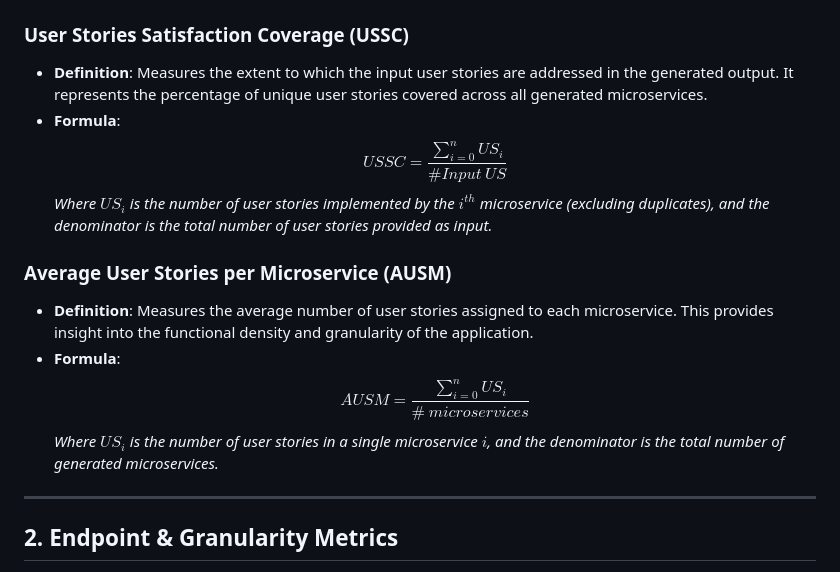
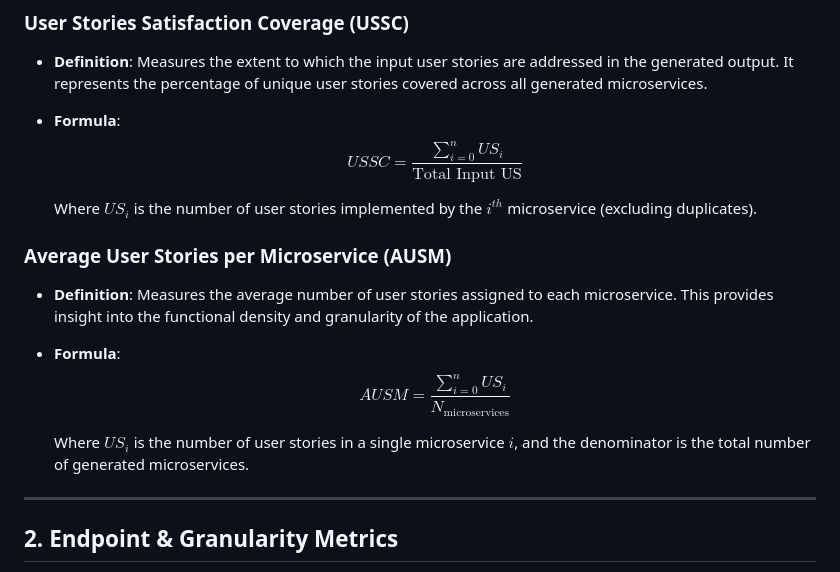
Before and after one commit to IlKaiser/ArchiLLM, a Markdown page: results/Readme.md, the part around the change. Rendered like a GitHub page.

Commit message:
Refine formulas in Readme.md for clarity
Updated formulas for User Stories Satisfaction Coverage and Average User Stories per Microservice for clarity.

```diff
--- a/results/Readme.md
+++ b/results/Readme.md
@@ -8,14 +8,18 @@ These metrics assess how effectively the input requirements (User Stories) are t
 ### User Stories Satisfaction Coverage (USSC)
 * **Definition**: Measures the extent to which the input user stories are addressed in the generated output. It represents the percentage of unique user stories covered across all generated microservices.
 * **Formula**:
-    $$USSC = \frac{\sum_{i=0}^{n} US_i}{\#Input\ US}$$
-    *Where $US_i$ is the number of user stories implemented by the $i^{th}$ microservice (excluding duplicates), and the denominator is the total number of user stories provided as input.*
+    $$USSC = \frac{\sum_{i=0}^{n} US_i}{\text{Total Input US}}$$
+
+
+    Where $US_i$ is the number of user stories implemented by the $i^{th}$ microservice (excluding duplicates).
 
 ### Average User Stories per Microservice (AUSM)
 * **Definition**: Measures the average number of user stories assigned to each microservice. This provides insight into the functional density and granularity of the application.
 * **Formula**:
-    $$AUSM = \frac{\sum_{i=0}^{n} US_i}{\#\ microservices}$$
-    *Where $US_i$ is the number of user stories in a single microservice $i$, and the denominator is the total number of generated microservices.*
+    $$AUSM = \frac{\sum_{i=0}^{n} US_i}{N_{\text{microservices}}}$$
+
+
+    Where $US_i$ is the number of user stories in a single microservice $i$, and the denominator is the total number of generated microservices.
 
 ---
 
```
